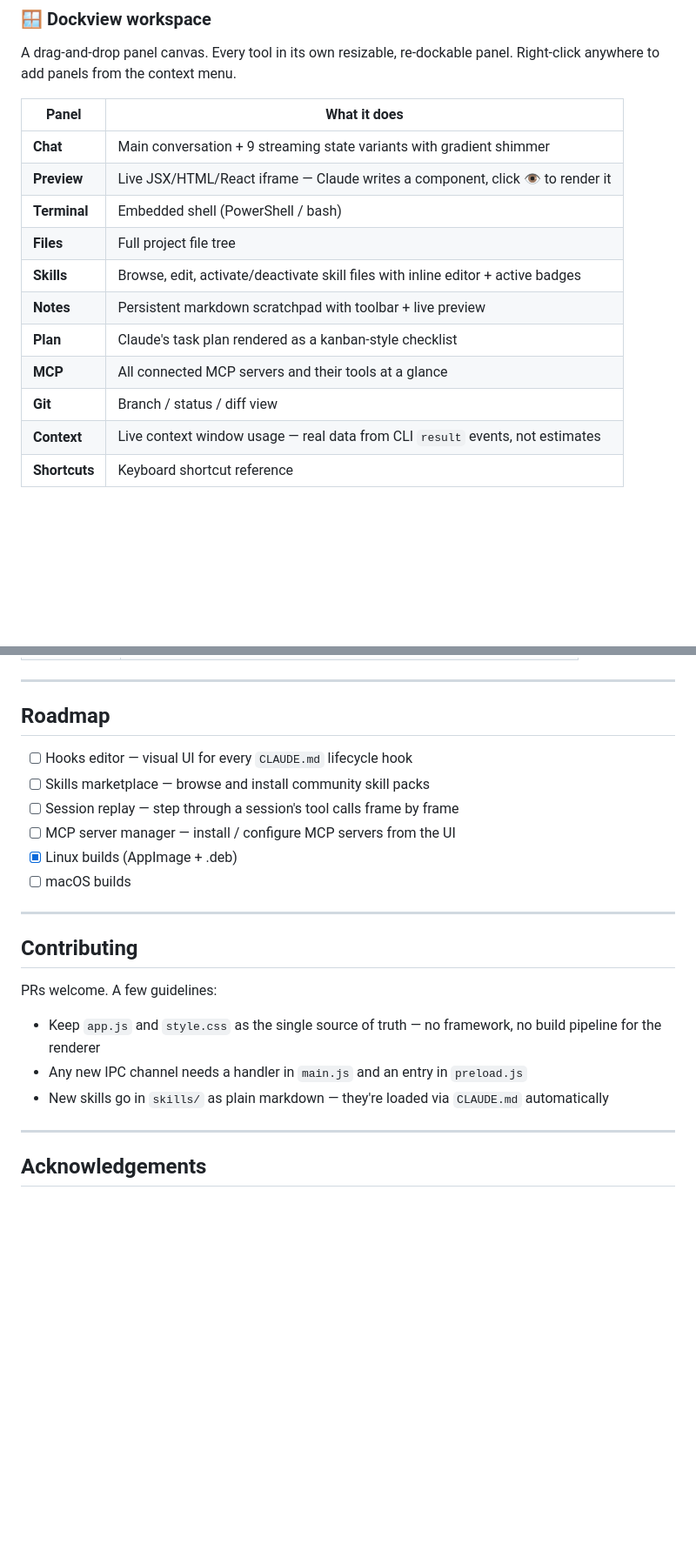
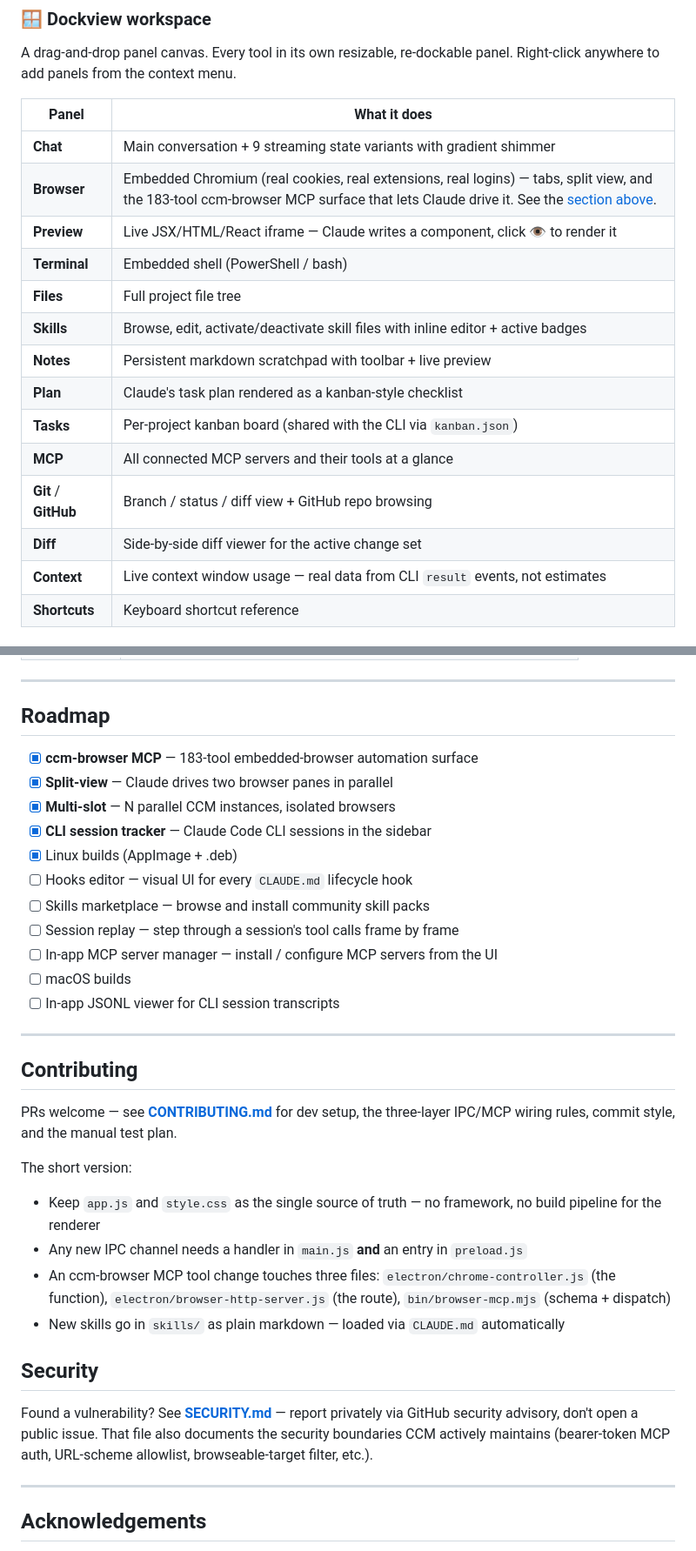
Before and after one commit to hlsitechio/Claude-Code-Mods, a Markdown page: README.md, 2 parts joined by grey strips. Shown at 87% size. Rendered like a GitHub page; blank space fills up the shorter version.

Commit message:
docs(readme): document Browser panel + CLI tracker + dual-window; link SECURITY/CONTRIBUTING
README review surfaced that the flagship features shipped in Phase 14-20
weren't documented. The app has 17 panels; the README listed 11 and was
missing the single biggest one — the Browser panel.

Panel table
  + Browser — embedded Chromium + split view + 183-tool MCP surface
    (cross-linked to the ccm-browser section)
  + Tasks — per-project kanban shared with the CLI via kanban.json
  + Diff — side-by-side diff viewer
  + GitHub — folded into the Git row (repo browsing)

New feature subsections
  + 🌐 Embedded browser + split view — tabs, resizable split, swap,
    OAuth-aware popups, Cloudflare stealth, open-in-system escape hatch
  + 🗂️ CLI session tracker — Claude Code CLI sessions in the sidebar +
    the link-to-project junction feature (Phase 18 / 18b)
  + 🪟 Dual-window / multi-screen — spawn a second workspace, auto-promote
    on primary close

Roadmap — moved shipped items to [x]: ccm-browser MCP, split-view,
multi-slot, CLI tracker, Linux builds. Added new [ ] items: in-app MCP
manager, macOS builds, JSONL transcript viewer.

Contributing — now points at CONTRIBUTING.md (was duplicating a subset).
Added the three-file ccm-browser tool-change rule.

Security — new section linking SECURITY.md (private vuln reporting +
documented security boundaries).

Version drift (Electron 35→42, Vite 5→8, Node 18→20) was already fixed
in 8a099e5.

Note: assets/preview.png predates the browser/split-view work — worth
regenerating a fresh screenshot when convenient (manual, not in this commit).

Co-Authored-By: Claude Opus 4.7 <noreply@anthropic.com>

```diff
--- a/README.md
+++ b/README.md
@@ -71,14 +71,17 @@ A drag-and-drop panel canvas. Every tool in its own resizable, re-dockable panel
 | Panel | What it does |
 |-------|-------------|
 | **Chat** | Main conversation + 9 streaming state variants with gradient shimmer |
+| **Browser** | Embedded Chromium (real cookies, real extensions, real logins) — tabs, split view, and the 183-tool ccm-browser MCP surface that lets Claude drive it. See the [section above](#ccm-browser-mcp--183-tools-driving-the-embedded-browser). |
 | **Preview** | Live JSX/HTML/React iframe — Claude writes a component, click 👁 to render it |
 | **Terminal** | Embedded shell (PowerShell / bash) |
 | **Files** | Full project file tree |
 | **Skills** | Browse, edit, activate/deactivate skill files with inline editor + active badges |
 | **Notes** | Persistent markdown scratchpad with toolbar + live preview |
 | **Plan** | Claude's task plan rendered as a kanban-style checklist |
+| **Tasks** | Per-project kanban board (shared with the CLI via `kanban.json`) |
 | **MCP** | All connected MCP servers and their tools at a glance |
-| **Git** | Branch / status / diff view |
+| **Git** / **GitHub** | Branch / status / diff view + GitHub repo browsing |
+| **Diff** | Side-by-side diff viewer for the active change set |
 | **Context** | Live context window usage — real data from CLI `result` events, not estimates |
 | **Shortcuts** | Keyboard shortcut reference |
 
@@ -216,22 +232,33 @@ Other optional env vars:
 
 ## Roadmap
 
+- [x] **ccm-browser MCP** — 183-tool embedded-browser automation surface
+- [x] **Split-view** — Claude drives two browser panes in parallel
+- [x] **Multi-slot** — N parallel CCM instances, isolated browsers
+- [x] **CLI session tracker** — Claude Code CLI sessions in the sidebar
+- [x] Linux builds (AppImage + .deb)
 - [ ] Hooks editor — visual UI for every `CLAUDE.md` lifecycle hook
 - [ ] Skills marketplace — browse and install community skill packs
 - [ ] Session replay — step through a session's tool calls frame by frame
-- [ ] MCP server manager — install / configure MCP servers from the UI
-- [x] Linux builds (AppImage + .deb)
+- [ ] In-app MCP server manager — install / configure MCP servers from the UI
 - [ ] macOS builds
+- [ ] In-app JSONL viewer for CLI session transcripts
 
 ---
 
 ## Contributing
 
-PRs welcome. A few guidelines:
+PRs welcome — see **[CONTRIBUTING.md](CONTRIBUTING.md)** for dev setup, the three-layer IPC/MCP wiring rules, commit style, and the manual test plan.
 
+The short version:
 - Keep `app.js` and `style.css` as the single source of truth — no framework, no build pipeline for the renderer
-- Any new IPC channel needs a handler in `main.js` and an entry in `preload.js`
-- New skills go in `skills/` as plain markdown — they're loaded via `CLAUDE.md` automatically
+- Any new IPC channel needs a handler in `main.js` **and** an entry in `preload.js`
+- An ccm-browser MCP tool change touches three files: `electron/chrome-controller.js` (the function), `electron/browser-http-server.js` (the route), `bin/browser-mcp.mjs` (schema + dispatch)
+- New skills go in `skills/` as plain markdown — loaded via `CLAUDE.md` automatically
+
+## Security
+
+Found a vulnerability? See **[SECURITY.md](SECURITY.md)** — report privately via GitHub security advisory, don't open a public issue. That file also documents the security boundaries CCM actively maintains (bearer-token MCP auth, URL-scheme allowlist, browseable-target filter, etc.).
 
 ---
 
```
Also changed, not shown: other parts of README.md (+13 -0 lines).
